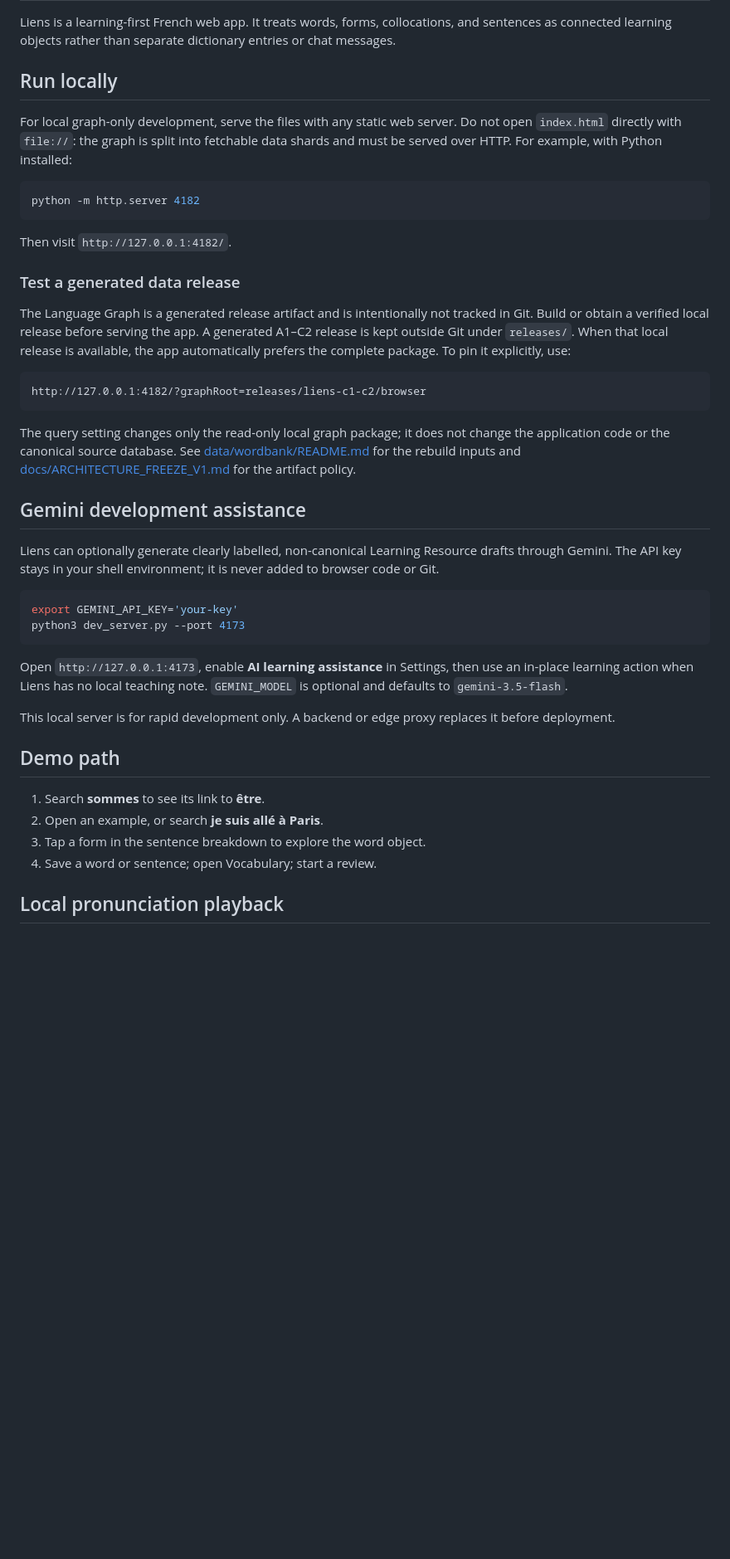
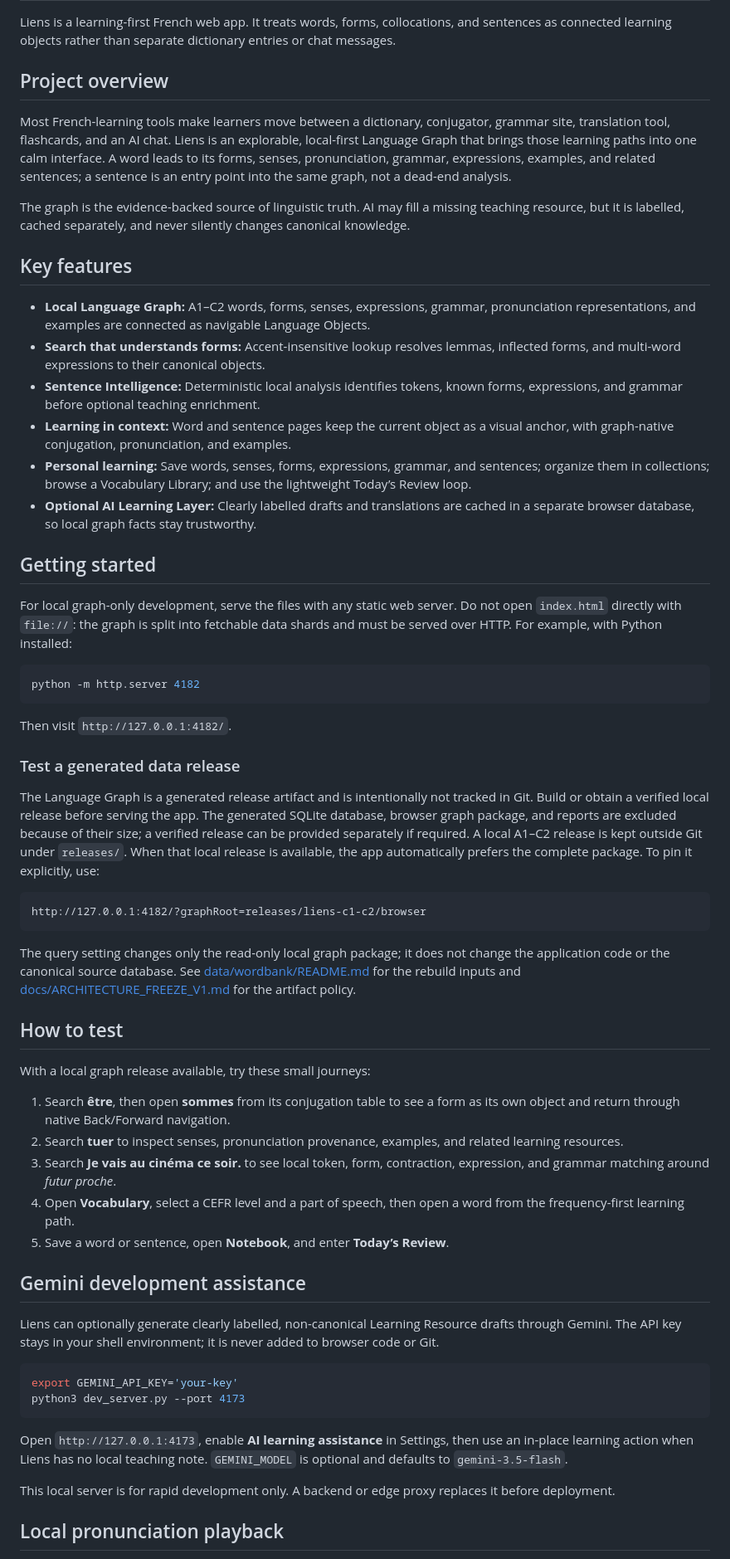
Before and after one commit to Jason-Sun/French_Learning, a Markdown page: README.md, the part around one of its changes. Shown at 83% size. Drawn GitHub-style; blank space fills up the shorter version.

Commit message:
docs: strengthen Build Week README

````diff
--- a/README.md
+++ b/README.md
@@ -2,7 +2,37 @@
 
 Liens is a learning-first French web app. It treats words, forms, collocations, and sentences as connected learning objects rather than separate dictionary entries or chat messages.
 
-## Run locally
+## Project overview
+
+Most French-learning tools make learners move between a dictionary, conjugator,
+grammar site, translation tool, flashcards, and an AI chat. Liens is an
+explorable, local-first Language Graph that brings those learning paths into one
+calm interface. A word leads to its forms, senses, pronunciation, grammar,
+expressions, examples, and related sentences; a sentence is an entry point into
+the same graph, not a dead-end analysis.
+
+The graph is the evidence-backed source of linguistic truth. AI may fill a
+missing teaching resource, but it is labelled, cached separately, and never
+silently changes canonical knowledge.
+
+## Key features
+
+- **Local Language Graph:** A1–C2 words, forms, senses, expressions, grammar,
+  pronunciation representations, and examples are connected as navigable
+  Language Objects.
+- **Search that understands forms:** Accent-insensitive lookup resolves lemmas,
+  inflected forms, and multi-word expressions to their canonical objects.
+- **Sentence Intelligence:** Deterministic local analysis identifies tokens,
+  known forms, expressions, and grammar before optional teaching enrichment.
+- **Learning in context:** Word and sentence pages keep the current object as a
+  visual anchor, with graph-native conjugation, pronunciation, and examples.
+- **Personal learning:** Save words, senses, forms, expressions, grammar, and
+  sentences; organize them in collections; browse a Vocabulary Library; and use
+  the lightweight Today’s Review loop.
+- **Optional AI Learning Layer:** Clearly labelled drafts and translations are
+  cached in a separate browser database, so local graph facts stay trustworthy.
+
+## Getting started
 
 For local graph-only development, serve the files with any static web server. Do not open `index.html` directly with `file://`: the graph is split into fetchable data shards and must be served over HTTP. For example, with Python installed:
 
@@ -15,8 +45,10 @@ Then visit `http://127.0.0.1:4182/`.
 ### Test a generated data release
 
 The Language Graph is a generated release artifact and is intentionally not tracked in Git.
-Build or obtain a verified local release before serving the app. A generated A1–C2 release
-is kept outside Git under `releases/`. When that local release is available, the app
+Build or obtain a verified local release before serving the app. The generated SQLite
+database, browser graph package, and reports are excluded because of their size; a
+verified release can be provided separately if required. A local A1–C2 release is
+kept outside Git under `releases/`. When that local release is available, the app
 automatically prefers the complete package. To pin it explicitly, use:
 
 ```text
@@ -27,6 +59,20 @@ The query setting changes only the read-only local graph package; it does not
 change the application code or the canonical source database. See
 [data/wordbank/README.md](data/wordbank/README.md) for the rebuild inputs and
 [docs/ARCHITECTURE_FREEZE_V1.md](docs/ARCHITECTURE_FREEZE_V1.md) for the artifact policy.
+
+## How to test
+
+With a local graph release available, try these small journeys:
+
+1. Search **être**, then open **sommes** from its conjugation table to see a form
+   as its own object and return through native Back/Forward navigation.
+2. Search **tuer** to inspect senses, pronunciation provenance, examples, and
+   related learning resources.
+3. Search **Je vais au cinéma ce soir.** to see local token, form, contraction,
+   expression, and grammar matching around *futur proche*.
+4. Open **Vocabulary**, select a CEFR level and a part of speech, then open a
+   word from the frequency-first learning path.
+5. Save a word or sentence, open **Notebook**, and enter **Today’s Review**.
 
 ## Gemini development assistance
 
@@ -41,13 +87,6 @@ Open `http://127.0.0.1:4173`, enable **AI learning assistance** in Settings, the
 
 This local server is for rapid development only. A backend or edge proxy replaces it before deployment.
 
-## Demo path
-
-1. Search **sommes** to see its link to **être**.
-2. Open an example, or search **je suis allé à Paris**.
-3. Tap a form in the sentence breakdown to explore the word object.
-4. Save a word or sentence; open Vocabulary; start a review.
-
 ## Local pronunciation playback
 
 IPA and audio references live in the Language Object graph. The playback layer is separate from that metadata: it first uses a local cached recording when `local_audio_path` is present, otherwise the browser's local `SpeechSynthesis` provider speaks the object's canonical French form. Neither path uses a server, cloud API, or AI service. Later local-TTS providers can be added without changing the button or pronunciation metadata.
````
Also changed, not shown: other parts of README.md (+52 -1 lines).
